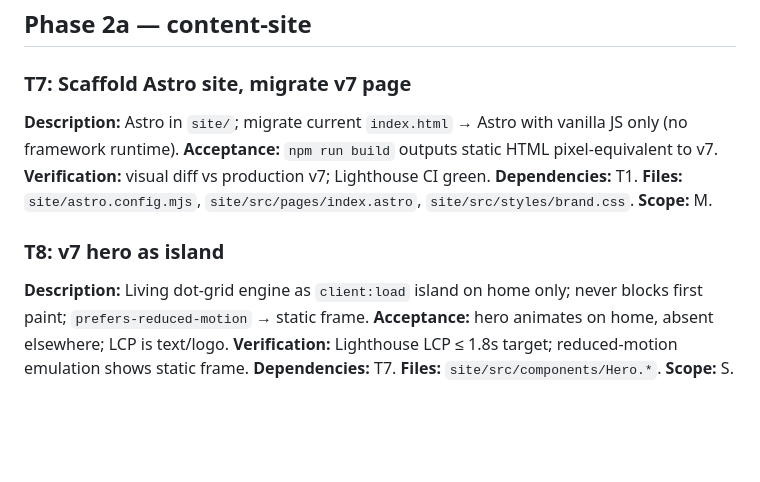
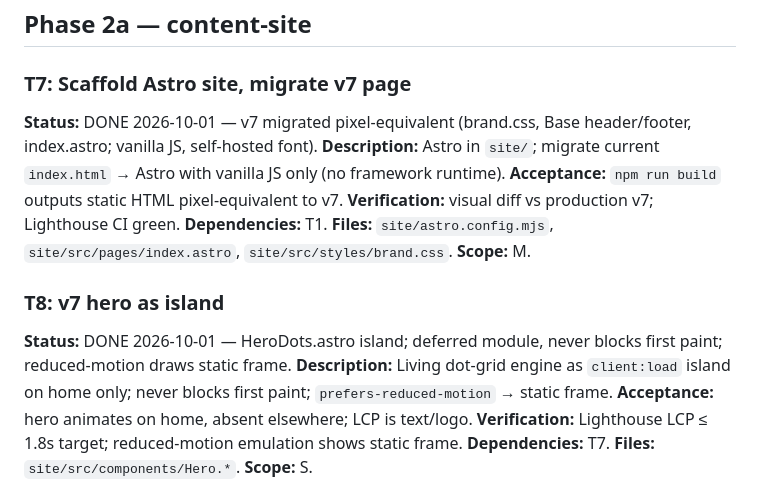
Before and after one commit to Brimwood-Innovation/brimwood-website, a Markdown page: tasks/todo.md, the part around the change. Drawn GitHub-style; blank space fills up the shorter version.

Commit message:
Mark T7/T8 complete in task tracker

```diff
--- a/tasks/todo.md
+++ b/tasks/todo.md
@@ -49,12 +49,14 @@ Legend — scope: XS ≤1 file, S 1–2, M 3–5, L 5–8.
 ## Phase 2a — content-site
 
 ### T7: Scaffold Astro site, migrate v7 page
+**Status:** DONE 2026-10-01 — v7 migrated pixel-equivalent (brand.css, Base header/footer, index.astro; vanilla JS, self-hosted font).
 **Description:** Astro in `site/`; migrate current `index.html` → Astro with vanilla JS only (no framework runtime).
 **Acceptance:** `npm run build` outputs static HTML pixel-equivalent to v7.
 **Verification:** visual diff vs production v7; Lighthouse CI green.
 **Dependencies:** T1. **Files:** `site/astro.config.mjs`, `site/src/pages/index.astro`, `site/src/styles/brand.css`. **Scope:** M.
 
 ### T8: v7 hero as island
+**Status:** DONE 2026-10-01 — HeroDots.astro island; deferred module, never blocks first paint; reduced-motion draws static frame.
 **Description:** Living dot-grid engine as `client:load` island on home only; never blocks first paint; `prefers-reduced-motion` → static frame.
 **Acceptance:** hero animates on home, absent elsewhere; LCP is text/logo.
 **Verification:** Lighthouse LCP ≤ 1.8s target; reduced-motion emulation shows static frame.
```
